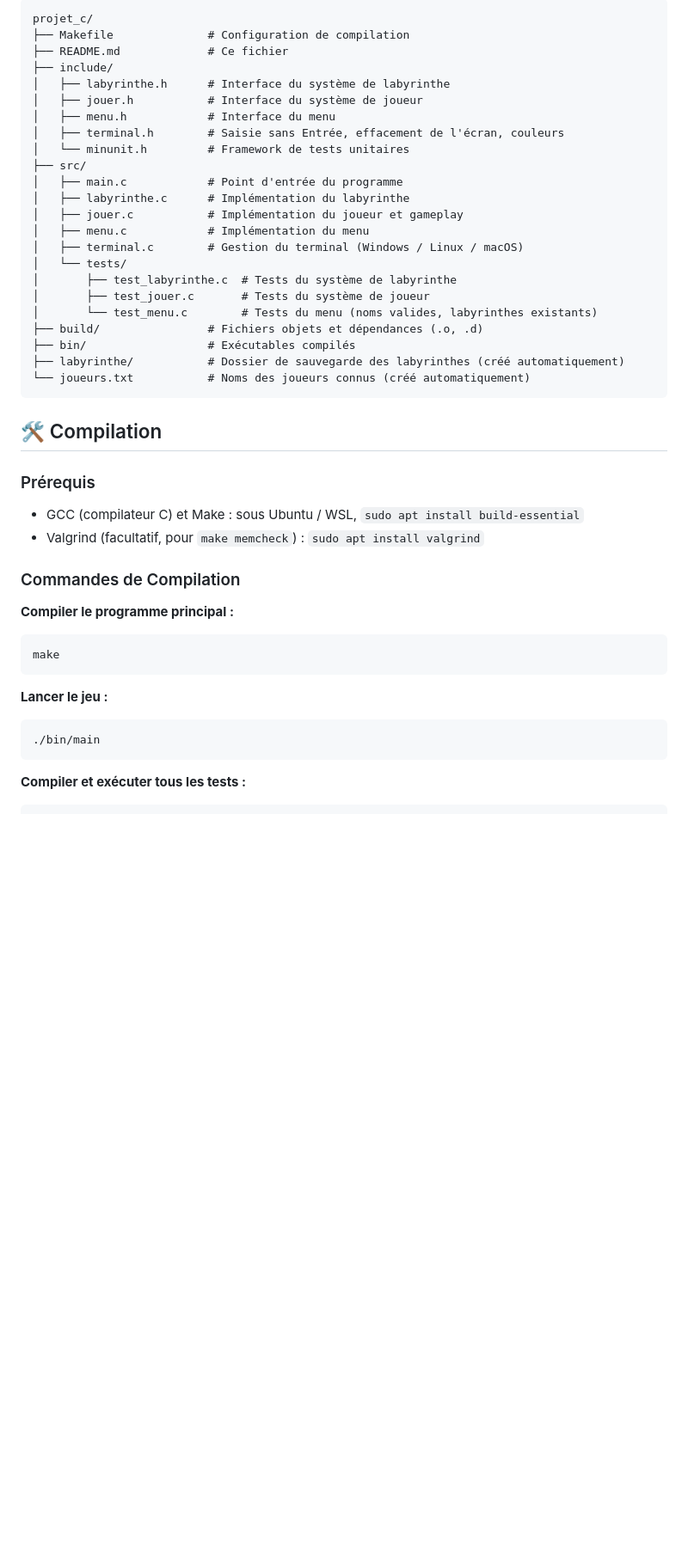
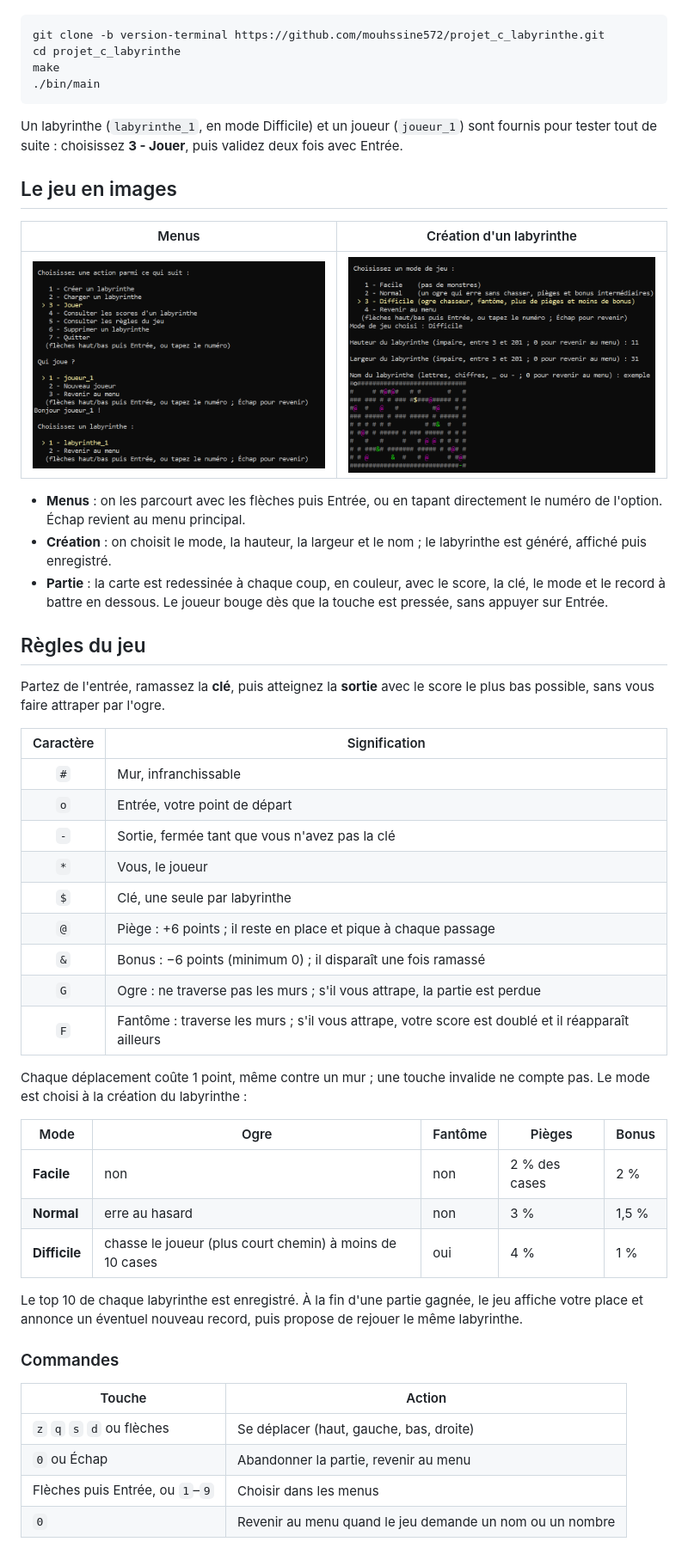
Before and after one commit to mouhssine572/projet_c_labyrinthe, a Markdown page: README.md, the part around one of its changes. Shown at 86% size. Drawn GitHub-style; pictures changed too: docs/captures/creation.png (added), docs/captures/menus.png (added); blank space fills up the shorter version.

Commit message:
Réécrit le README avec des captures d'écran et fournit un labyrinthe et un joueur de départ

````diff
--- a/README.md
+++ b/README.md
@@ -60,45 +24,54 @@ Si l'entrée n'est pas un terminal (fichier ou tube), les menus demandent simple
-```
-projet_c/
-├── Makefile              # Configuration de compilation
-├── README.md             # Ce fichier
-├── include/
-│   ├── labyrinthe.h      # Interface du système de labyrinthe
-│   ├── jouer.h           # Interface du système de joueur
-│   ├── menu.h            # Interface du menu
-│   ├── terminal.h        # Saisie sans Entrée, effacement de l'écran, couleurs
-│   └── minunit.h         # Framework de tests unitaires
-├── src/
-│   ├── main.c            # Point d'entrée du programme
-│   ├── labyrinthe.c      # Implémentation du labyrinthe
-│   ├── jouer.c           # Implémentation du joueur et gameplay
-│   ├── menu.c            # Implémentation du menu
-│   ├── terminal.c        # Gestion du terminal (Windows / Linux / macOS)
-│   └── tests/
-│       ├── test_labyrinthe.c  # Tests du système de labyrinthe
-│       ├── test_jouer.c       # Tests du système de joueur
-│       └── test_menu.c        # Tests du menu (noms valides, labyrinthes existants)
-├── build/                # Fichiers objets et dépendances (.o, .d)
-├── bin/                  # Exécutables compilés
-├── labyrinthe/           # Dossier de sauvegarde des labyrinthes (créé automatiquement)
-└── joueurs.txt           # Noms des joueurs connus (créé automatiquement)
-```
-
-## 🛠️ Compilation
-
-### Prérequis
-- GCC (compilateur C) et Make : sous Ubuntu / WSL, `sudo apt install build-essential`
-- Valgrind (facultatif, pour `make memcheck`) : `sudo apt install valgrind`
-
-### Commandes de Compilation
-
-**Compiler le programme principal :**
 ```bash
+git clone -b version-terminal https://github.com/mouhssine572/projet_c_labyrinthe.git
+cd projet_c_labyrinthe
 make
-```
-
-**Lancer le jeu :**
-```bash
 ./bin/main
 ```
 
-**Compiler et exécuter tous les tests :**
+Un labyrinthe (`labyrinthe_1`, en mode Difficile) et un joueur (`joueur_1`) sont fournis pour tester tout de suite : choisissez **3 - Jouer**, puis validez deux fois avec Entrée.
+
+## Le jeu en images
+
+| Menus | Création d'un labyrinthe |
+|---|---|
+| ![Menu principal, choix du joueur et du labyrinthe](docs/captures/menus.png) | ![Création d'un labyrinthe en mode Difficile](docs/captures/creation.png) |
+
+- **Menus** : on les parcourt avec les flèches puis Entrée, ou en tapant directement le numéro de l'option. Échap revient au menu principal.
+- **Création** : on choisit le mode, la hauteur, la largeur et le nom ; le labyrinthe est généré, affiché puis enregistré.
+- **Partie** : la carte est redessinée à chaque coup, en couleur, avec le score, la clé, le mode et le record à battre en dessous. Le joueur bouge dès que la touche est pressée, sans appuyer sur Entrée.
+
+## Règles du jeu
+
+Partez de l'entrée, ramassez la **clé**, puis atteignez la **sortie** avec le score le plus bas possible, sans vous faire attraper par l'ogre.
+
+| Caractère | Signification |
+|:---:|---|
+| `#` | Mur, infranchissable |
+| `o` | Entrée, votre point de départ |
+| `-` | Sortie, fermée tant que vous n'avez pas la clé |
+| `*` | Vous, le joueur |
+| `$` | Clé, une seule par labyrinthe |
+| `@` | Piège : +6 points ; il reste en place et pique à chaque passage |
+| `&` | Bonus : −6 points (minimum 0) ; il disparaît une fois ramassé |
+| `G` | Ogre : ne traverse pas les murs ; s'il vous attrape, la partie est perdue |
+| `F` | Fantôme : traverse les murs ; s'il vous attrape, votre score est doublé et il réapparaît ailleurs |
+
+Chaque déplacement coûte 1 point, même contre un mur ; une touche invalide ne compte pas. Le mode est choisi à la création du labyrinthe :
+
+| Mode | Ogre | Fantôme | Pièges | Bonus |
+|---|---|---|---|---|
+| **Facile** | non | non | 2 % des cases | 2 % |
+| **Normal** | erre au hasard | non | 3 % | 1,5 % |
+| **Difficile** | chasse le joueur (plus court chemin) à moins de 10 cases | oui | 4 % | 1 % |
+
+Le top 10 de chaque labyrinthe est enregistré. À la fin d'une partie gagnée, le jeu affiche votre place et annonce un éventuel nouveau record, puis propose de rejouer le même labyrinthe.
+
+### Commandes
+
+| Touche | Action |
+|---|---|
+| `z` `q` `s` `d` ou flèches | Se déplacer (haut, gauche, bas, droite) |
+| `0` ou Échap | Abandonner la partie, revenir au menu |
+| Flèches puis Entrée, ou `1`–`9` | Choisir dans les menus |
+| `0` | Revenir au menu quand le jeu demande un nom ou un nombre |
+
````
Also changed, not shown: other parts of README.md (+64 -151 lines), docs/captures/partie.png (added), 4 other files.
